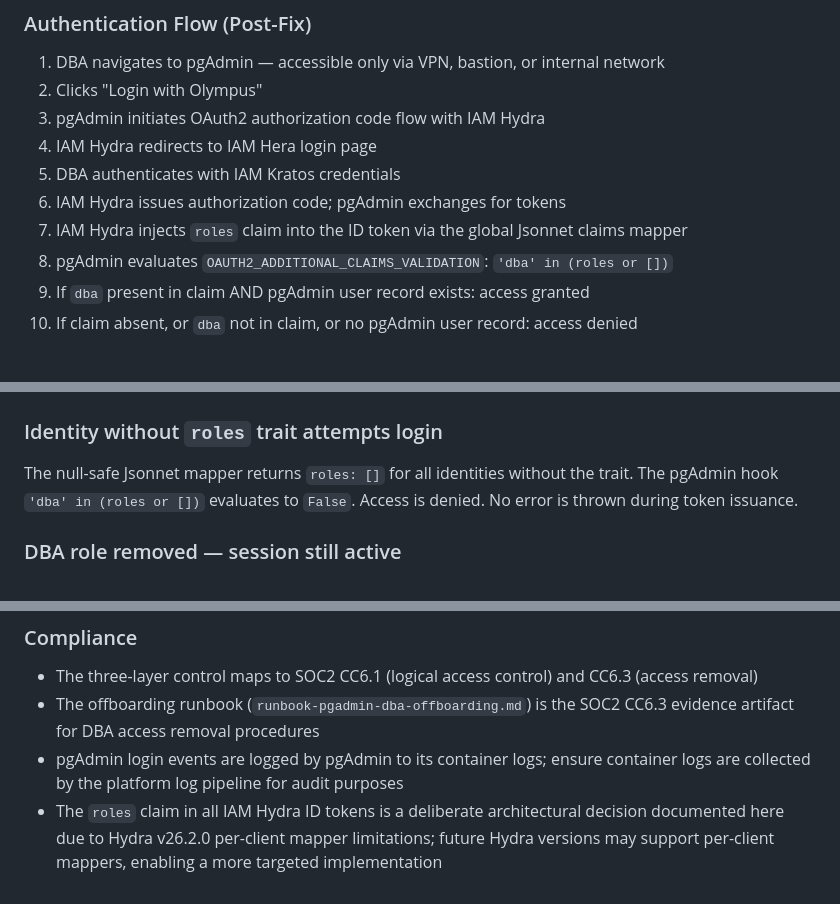
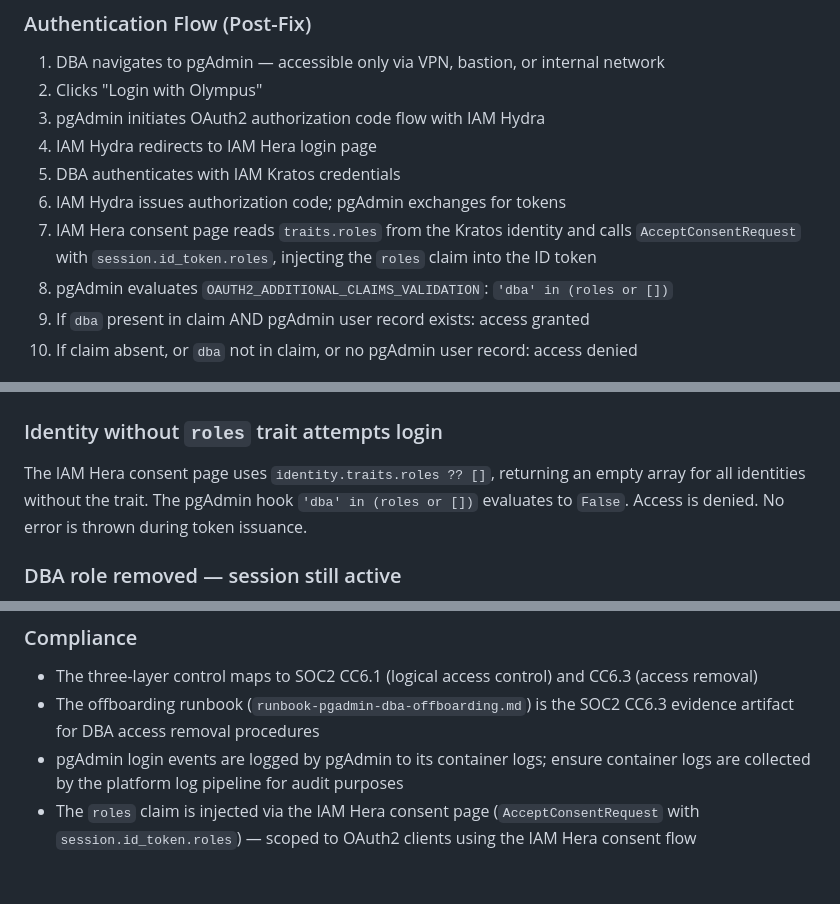
Before and after one commit to OlympusOSS/platform, a Markdown page: docs/pgadmin-access.md, 3 parts joined by grey strips. Rendered like a GitHub page.

```diff
--- a/docs/pgadmin-access.md
+++ b/docs/pgadmin-access.md
@@ -31,7 +31,7 @@ allowed any valid IAM identity to silently receive a pgAdmin account on first lo
 4. IAM Hydra redirects to IAM Hera login page
 5. DBA authenticates with IAM Kratos credentials
 6. IAM Hydra issues authorization code; pgAdmin exchanges for tokens
-7. IAM Hydra injects `roles` claim into the ID token via the global Jsonnet claims mapper
+7. IAM Hera consent page reads `traits.roles` from the Kratos identity and calls `AcceptConsentRequest` with `session.id_token.roles`, injecting the `roles` claim into the ID token
 8. pgAdmin evaluates `OAUTH2_ADDITIONAL_CLAIMS_VALIDATION`: `'dba' in (roles or [])`
 9. If `dba` present in claim AND pgAdmin user record exists: access granted
 10. If claim absent, or `dba` not in claim, or no pgAdmin user record: access denied
@@ -227,9 +215,9 @@ All four steps are mandatory.
 
 ### Identity without `roles` trait attempts login
 
-The null-safe Jsonnet mapper returns `roles: []` for all identities without the trait. The
-pgAdmin hook `'dba' in (roles or [])` evaluates to `False`. Access is denied. No error is
-thrown during token issuance.
+The IAM Hera consent page uses `identity.traits.roles ?? []`, returning an empty array for
+all identities without the trait. The pgAdmin hook `'dba' in (roles or [])` evaluates to
+`False`. Access is denied. No error is thrown during token issuance.
 
 ### DBA role removed — session still active
 
@@ -291,6 +280,5 @@ Both conditions must be true for access to be granted.
   artifact for DBA access removal procedures
 - pgAdmin login events are logged by pgAdmin to its container logs; ensure container logs are
   collected by the platform log pipeline for audit purposes
-- The `roles` claim in all IAM Hydra ID tokens is a deliberate architectural decision documented
-  here due to Hydra v26.2.0 per-client mapper limitations; future Hydra versions may support
-  per-client mappers, enabling a more targeted implementation
+- The `roles` claim is injected via the IAM Hera consent page (`AcceptConsentRequest` with
+  `session.id_token.roles`) — scoped to OAuth2 clients using the IAM Hera consent flow
```
Also changed, not shown: other parts of docs/pgadmin-access.md (+29 -40 lines).
